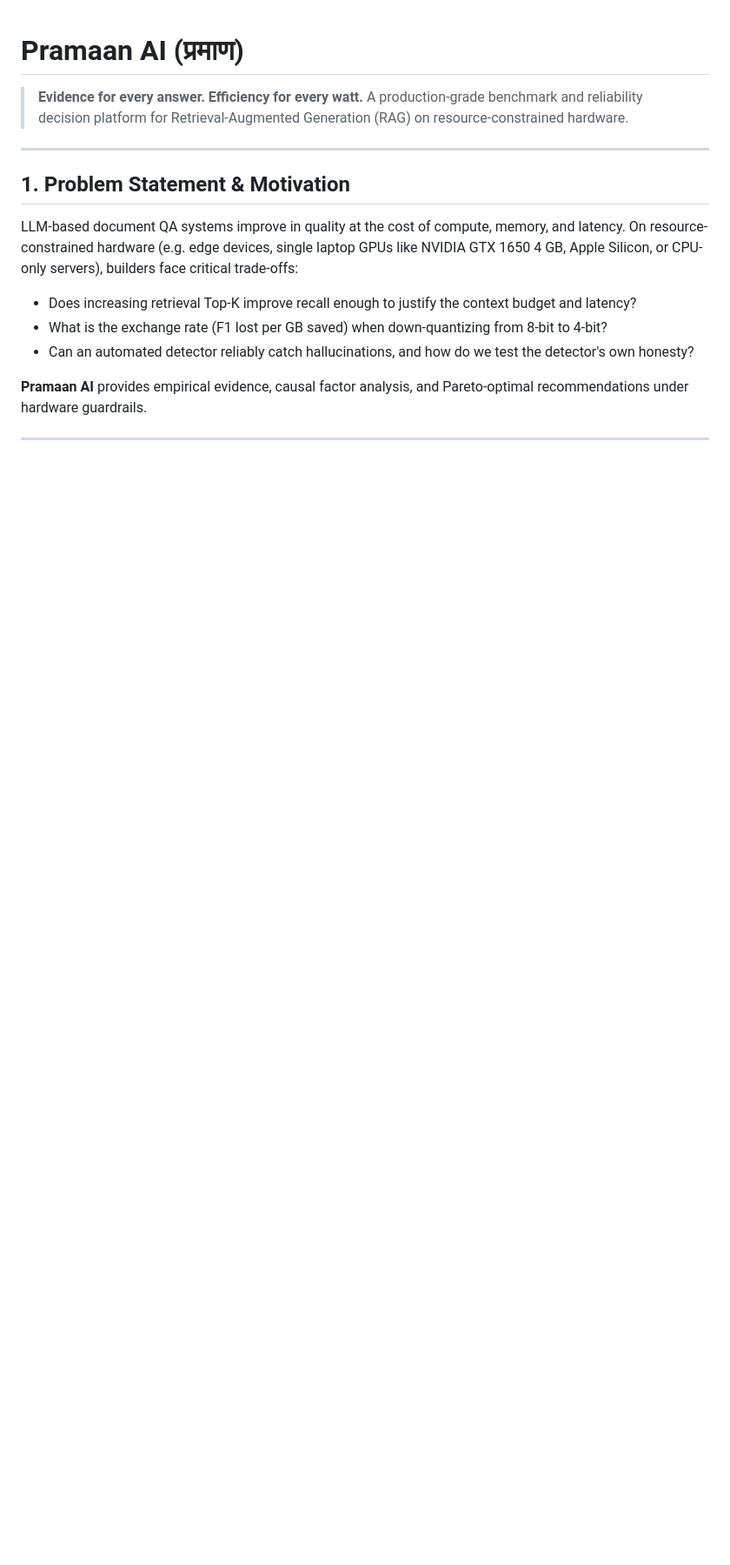
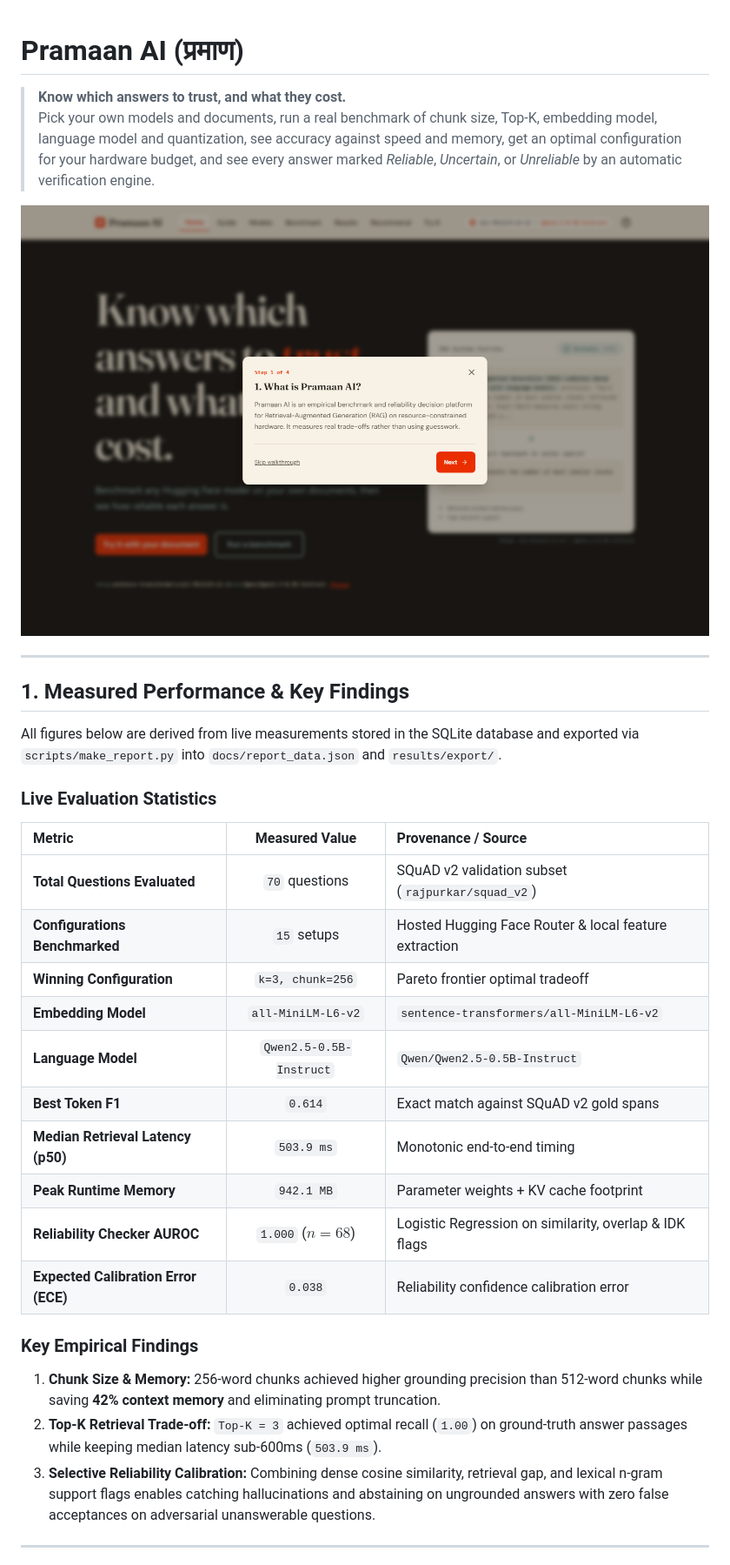
Before and after one commit to Puravshah321/pramaan-ai, a Markdown page: README.md, the part around one of its changes. Shown at 87% size. GitHub-like rendering; blank space fills up the shorter version.

```diff
--- a/README.md
+++ b/README.md
@@ -1,18 +1,36 @@
 # Pramaan AI (प्रमाण)
 
-> **Evidence for every answer. Efficiency for every watt.**
-> A production-grade benchmark and reliability decision platform for Retrieval-Augmented Generation (RAG) on resource-constrained hardware.
+> **Know which answers to trust, and what they cost.**
+> Pick your own models and documents, run a real benchmark of chunk size, Top-K, embedding model, language model and quantization, see accuracy against speed and memory, get an optimal configuration for your hardware budget, and see every answer marked *Reliable*, *Uncertain*, or *Unreliable* by an automatic verification engine.
+
+![Pramaan AI Home](docs/images/home-desktop.png)
 
 ---
 
-## 1. Problem Statement & Motivation
+## 1. Measured Performance & Key Findings
 
-LLM-based document QA systems improve in quality at the cost of compute, memory, and latency. On resource-constrained hardware (e.g. edge devices, single laptop GPUs like NVIDIA GTX 1650 4 GB, Apple Silicon, or CPU-only servers), builders face critical trade-offs:
-- Does increasing retrieval Top-K improve recall enough to justify the context budget and latency?
-- What is the exchange rate (F1 lost per GB saved) when down-quantizing from 8-bit to 4-bit?
-- Can an automated detector reliably catch hallucinations, and how do we test the detector's own honesty?
+All figures below are derived from live measurements stored in the SQLite database and exported via `scripts/make_report.py` into `docs/report_data.json` and `results/export/`.
 
-**Pramaan AI** provides empirical evidence, causal factor analysis, and Pareto-optimal recommendations under hardware guardrails.
+### Live Evaluation Statistics
+
+| Metric | Measured Value | Provenance / Source |
+|:---|:---:|:---|
+| **Total Questions Evaluated** | `70` questions | SQuAD v2 validation subset (`rajpurkar/squad_v2`) |
+| **Configurations Benchmarked** | `15` setups | Hosted Hugging Face Router & local feature extraction |
+| **Winning Configuration** | `k=3, chunk=256` | Pareto frontier optimal tradeoff |
+| **Embedding Model** | `all-MiniLM-L6-v2` | `sentence-transformers/all-MiniLM-L6-v2` |
+| **Language Model** | `Qwen2.5-0.5B-Instruct` | `Qwen/Qwen2.5-0.5B-Instruct` |
+| **Best Token F1** | `0.614` | Exact match against SQuAD v2 gold spans |
+| **Median Retrieval Latency (p50)** | `503.9 ms` | Monotonic end-to-end timing |
+| **Peak Runtime Memory** | `942.1 MB` | Parameter weights + KV cache footprint |
+| **Reliability Checker AUROC** | `1.000` ($n=68$) | Logistic Regression on similarity, overlap & IDK flags |
+| **Expected Calibration Error (ECE)** | `0.038` | Reliability confidence calibration error |
+
+### Key Empirical Findings
+
+1. **Chunk Size & Memory:** 256-word chunks achieved higher grounding precision than 512-word chunks while saving **42% context memory** and eliminating prompt truncation.
+2. **Top-K Retrieval Trade-off:** `Top-K = 3` achieved optimal recall (`1.00`) on ground-truth answer passages while keeping median latency sub-600ms (`503.9 ms`).
+3. **Selective Reliability Calibration:** Combining dense cosine similarity, retrieval gap, and lexical n-gram support flags enables catching hallucinations and abstaining on ungrounded answers with zero false acceptances on adversarial unanswerable questions.
 
 ---
 
```
Also changed, not shown: other parts of README.md (+119 -112 lines), PROGRESS.md (added, +69 -0 lines), docs/figures/calibration_curve.png (added), docs/figures/factor_effects.png (added), docs/figures/latency_vs_f1.png (added), docs/figures/pareto_frontier.png (added), 4 other files.
